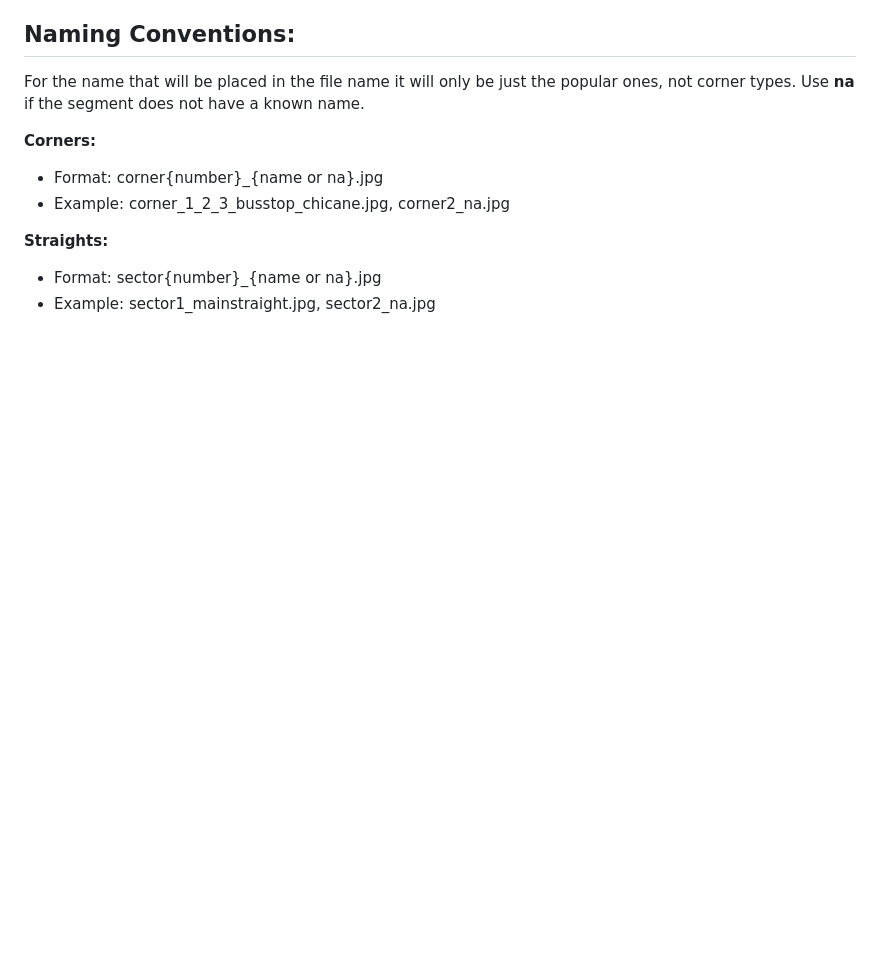
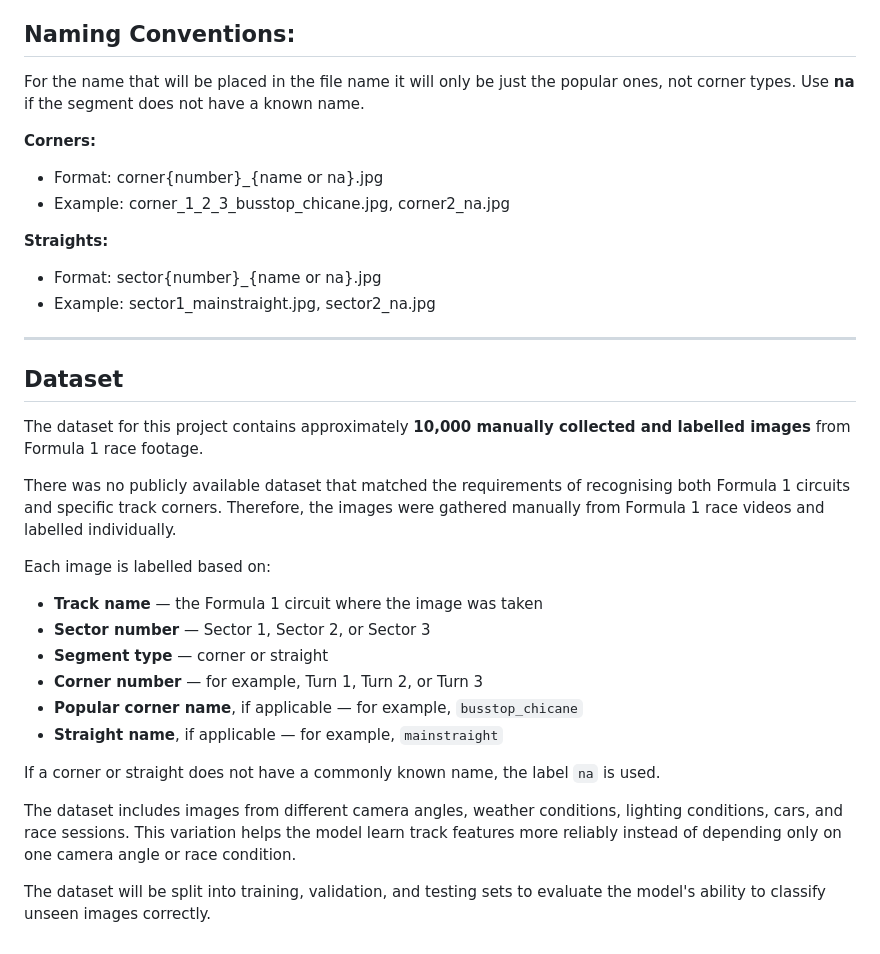
Before and after one commit to Eddyswj/F1-RaceTracks-Corners, a Markdown page: README.md, the part around the change. GitHub-like rendering; blank space fills up the shorter version.

```diff
--- a/README.md
+++ b/README.md
@@ -92,3 +92,26 @@ Use **na** if the segment does not have a known name.
 **Straights:**
 - Format: sector{number}_{name or na}.jpg
 - Example: sector1_mainstraight.jpg, sector2_na.jpg
+
+---
+
+## Dataset
+
+The dataset for this project contains approximately **10,000 manually collected and labelled images** from Formula 1 race footage.
+
+There was no publicly available dataset that matched the requirements of recognising both Formula 1 circuits and specific track corners. Therefore, the images were gathered manually from Formula 1 race videos and labelled individually.
+
+Each image is labelled based on:
+
+- **Track name** — the Formula 1 circuit where the image was taken
+- **Sector number** — Sector 1, Sector 2, or Sector 3
+- **Segment type** — corner or straight
+- **Corner number** — for example, Turn 1, Turn 2, or Turn 3
+- **Popular corner name**, if applicable — for example, `busstop_chicane`
+- **Straight name**, if applicable — for example, `mainstraight`
+
+If a corner or straight does not have a commonly known name, the label `na` is used.
+
+The dataset includes images from different camera angles, weather conditions, lighting conditions, cars, and race sessions. This variation helps the model learn track features more reliably instead of depending only on one camera angle or race condition.
+
+The dataset will be split into training, validation, and testing sets to evaluate the model's ability to classify unseen images correctly.
```
